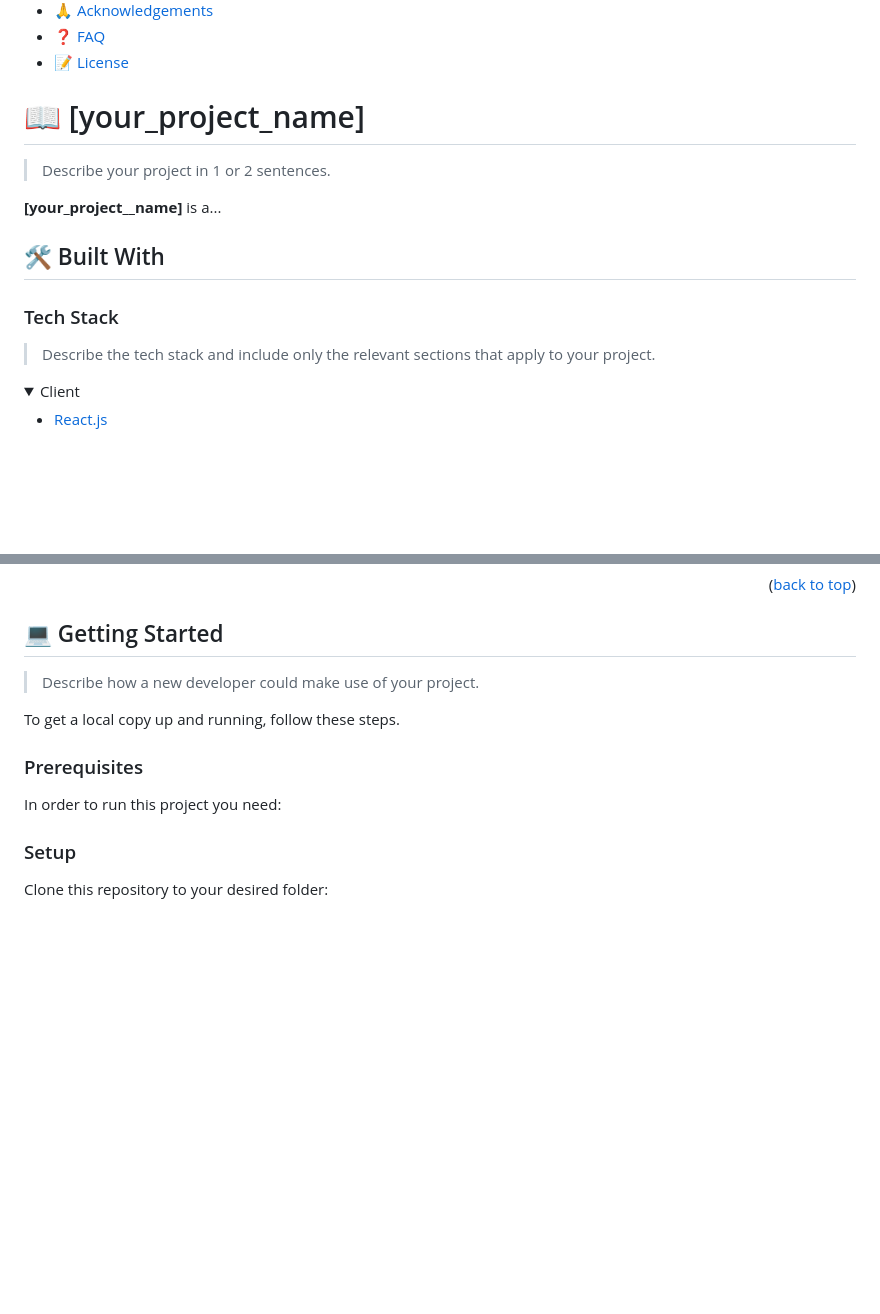
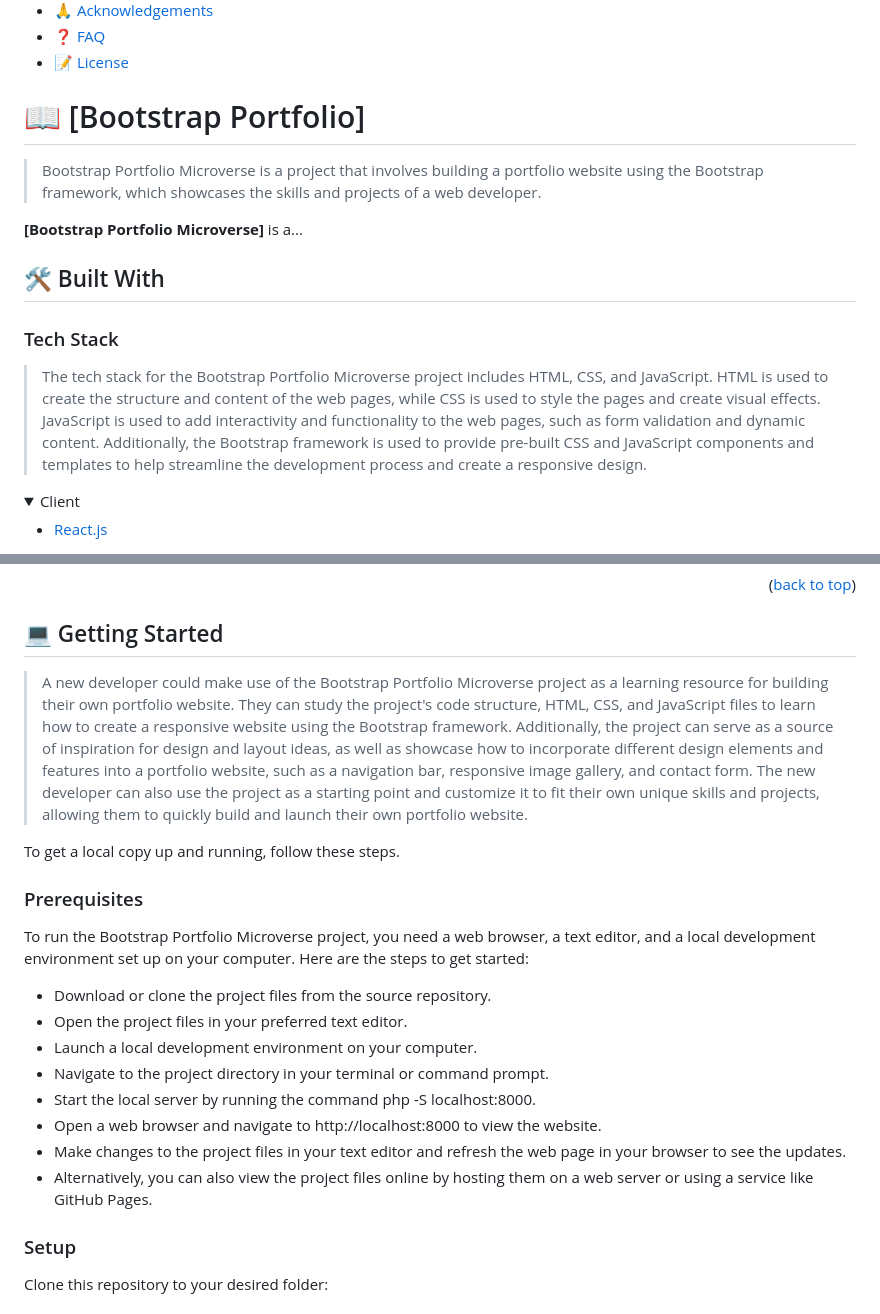
Before and after one commit to luisrpavanelli/Portfolio-Bootstrap, a Markdown page: README.md, 2 parts joined by grey strips. Drawn GitHub-style; folded sections open; blank space fills up the shorter version.

Commit message:
Add information README.md

```diff
--- a/README.md
+++ b/README.md
@@ -55,17 +55,17 @@ After you're finished please remove all the comments and instructions!
 
 <!-- PROJECT DESCRIPTION -->
 
-# 📖 [your_project_name] <a name="about-project"></a>
+# 📖 [Bootstrap Portfolio] <a name="about-project"></a>
 
-> Describe your project in 1 or 2 sentences.
+> Bootstrap Portfolio Microverse is a project that involves building a portfolio website using the Bootstrap framework, which showcases the skills and projects of a web developer.
 
-**[your_project__name]** is a...
+**[Bootstrap Portfolio Microverse]** is a...
 
 ## 🛠 Built With <a name="built-with"></a>
 
 ### Tech Stack <a name="tech-stack"></a>
 
-> Describe the tech stack and include only the relevant sections that apply to your project.
+> The tech stack for the Bootstrap Portfolio Microverse project includes HTML, CSS, and JavaScript. HTML is used to create the structure and content of the web pages, while CSS is used to style the pages and create visual effects. JavaScript is used to add interactivity and functionality to the web pages, such as form validation and dynamic content. Additionally, the Bootstrap framework is used to provide pre-built CSS and JavaScript components and templates to help streamline the development process and create a responsive design.
 
 <details>
   <summary>Client</summary>
@@ -102,13 +102,22 @@ After you're finished please remove all the comments and instructions!
 
 ## 💻 Getting Started <a name="getting-started"></a>
 
-> Describe how a new developer could make use of your project.
+> A new developer could make use of the Bootstrap Portfolio Microverse project as a learning resource for building their own portfolio website. They can study the project's code structure, HTML, CSS, and JavaScript files to learn how to create a responsive website using the Bootstrap framework. Additionally, the project can serve as a source of inspiration for design and layout ideas, as well as showcase how to incorporate different design elements and features into a portfolio website, such as a navigation bar, responsive image gallery, and contact form. The new developer can also use the project as a starting point and customize it to fit their own unique skills and projects, allowing them to quickly build and launch their own portfolio website.
 
 To get a local copy up and running, follow these steps.
 
 ### Prerequisites
 
-In order to run this project you need:
+To run the Bootstrap Portfolio Microverse project, you need a web browser, a text editor, and a local development environment set up on your computer. Here are the steps to get started:
+
+- Download or clone the project files from the source repository.
+- Open the project files in your preferred text editor.
+- Launch a local development environment on your computer.
+- Navigate to the project directory in your terminal or command prompt.
+- Start the local server by running the command php -S localhost:8000.
+- Open a web browser and navigate to http://localhost:8000 to view the website.
+- Make changes to the project files in your text editor and refresh the web page in your browser to see the updates.
+- Alternatively, you can also view the project files online by hosting them on a web server or using a service like GitHub Pages.
 
 <!--
 Example command:
```
